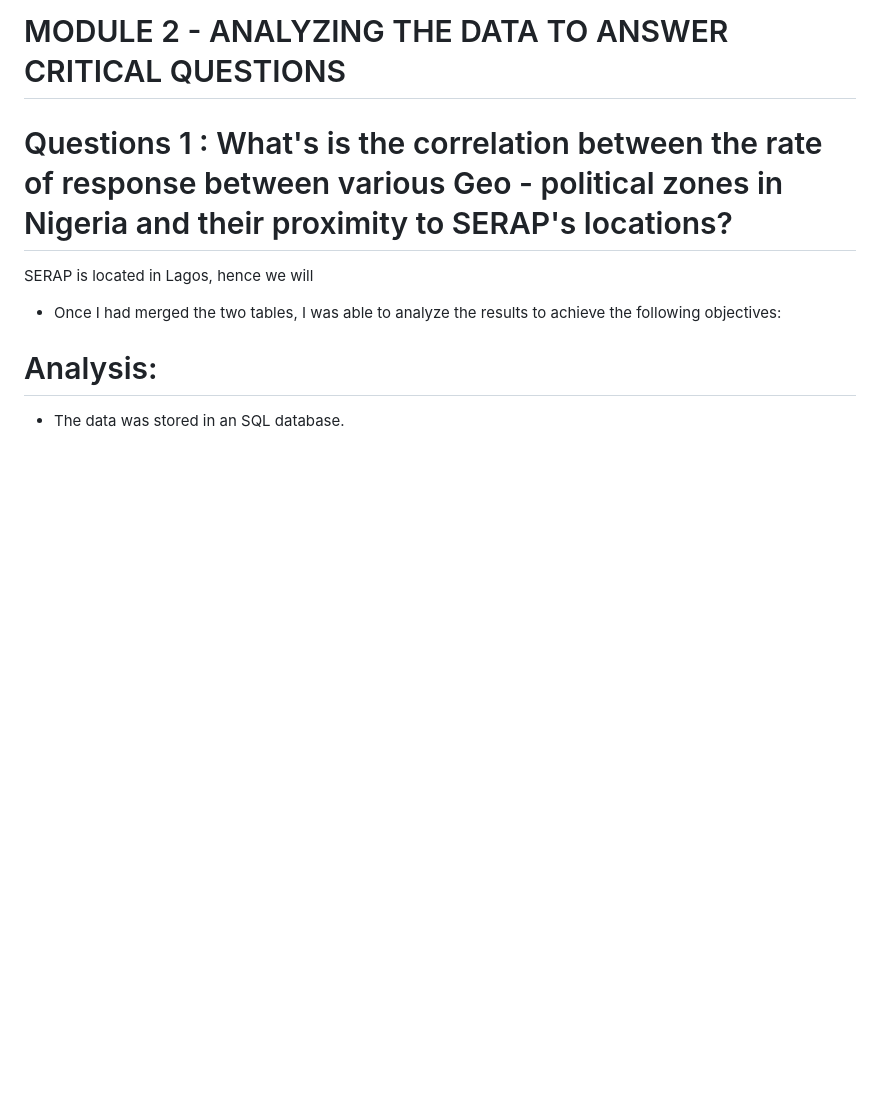
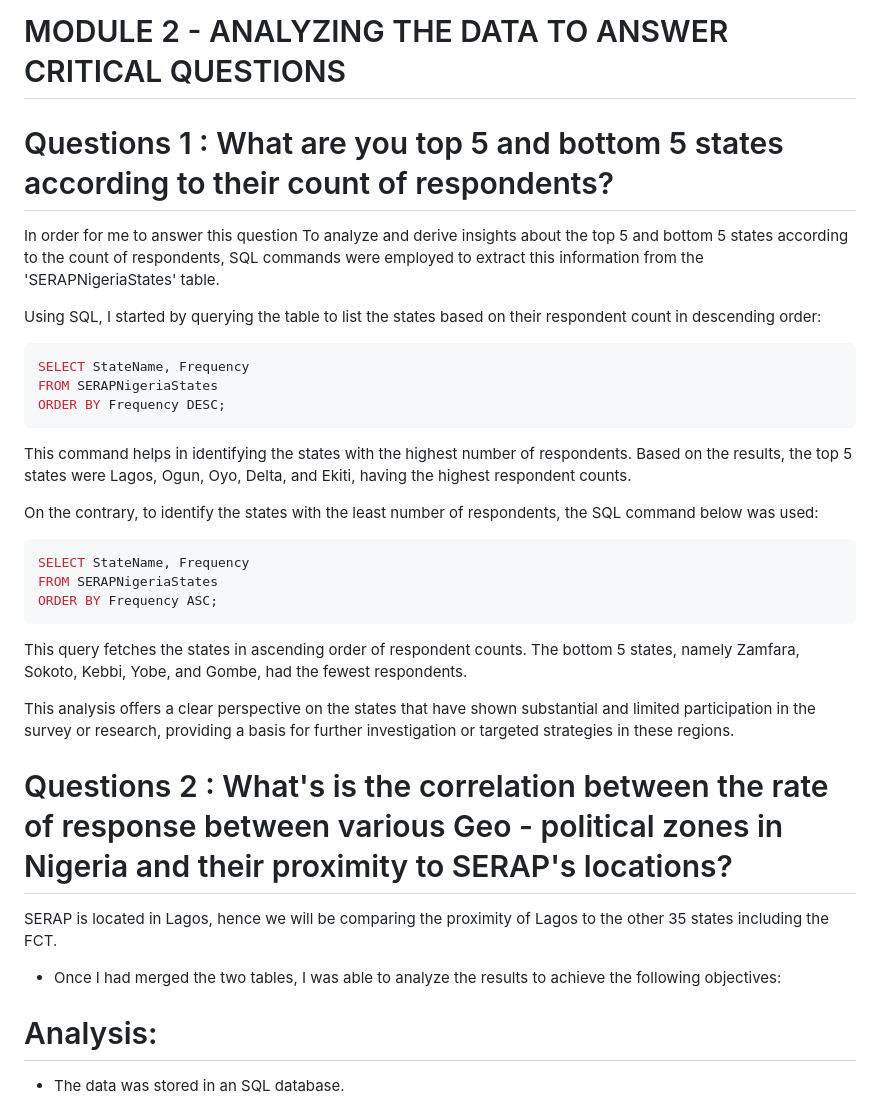
Before and after one commit to DDeji97/SERAPs-Lawsuits-Engagements, a Markdown page: README.md, the part around the change. Rendered like a GitHub page; blank space fills up the shorter version.

````diff
--- a/README.md
+++ b/README.md
@@ -142,8 +142,35 @@ JOIN NigeriaStates ON SERAPStates.StateName = NigeriaStates.StateName;
 | 37  | Zamfara     | 1100          | 10        | APC            | North West       | 4382000         | 1,198                    |
 
 # MODULE 2 - ANALYZING THE DATA TO ANSWER CRITICAL QUESTIONS
-# Questions 1 : What's is the correlation between the rate of response between various Geo - political zones in Nigeria and their proximity to SERAP's locations?
-SERAP is located in Lagos, hence we will
+# Questions 1 : What are you top 5 and bottom 5 states according to their count of respondents?
+In order for me to answer this question
+To analyze and derive insights about the top 5 and bottom 5 states according to the count of respondents, SQL commands were employed to extract this information from the 'SERAPNigeriaStates' table.
+
+Using SQL, I started by querying the table to list the states based on their respondent count in descending order:
+
+```sql
+SELECT StateName, Frequency
+FROM SERAPNigeriaStates
+ORDER BY Frequency DESC;
+```
+
+This command helps in identifying the states with the highest number of respondents. Based on the results, the top 5 states were Lagos, Ogun, Oyo, Delta, and Ekiti, having the highest respondent counts.
+
+On the contrary, to identify the states with the least number of respondents, the SQL command below was used:
+
+```sql
+SELECT StateName, Frequency
+FROM SERAPNigeriaStates
+ORDER BY Frequency ASC;
+```
+
+This query fetches the states in ascending order of respondent counts. The bottom 5 states, namely Zamfara, Sokoto, Kebbi, Yobe, and Gombe, had the fewest respondents.
+
+This analysis offers a clear perspective on the states that have shown substantial and limited participation in the survey or research, providing a basis for further investigation or targeted strategies in these regions.
+
+
+# Questions 2 : What's is the correlation between the rate of response between various Geo - political zones in Nigeria and their proximity to SERAP's locations?
+SERAP is located in Lagos, hence we will be comparing the proximity of Lagos to the other 35 states including the FCT.
 
 
 - Once I had merged the two tables, I was able to analyze the results to achieve the following objectives:
````
